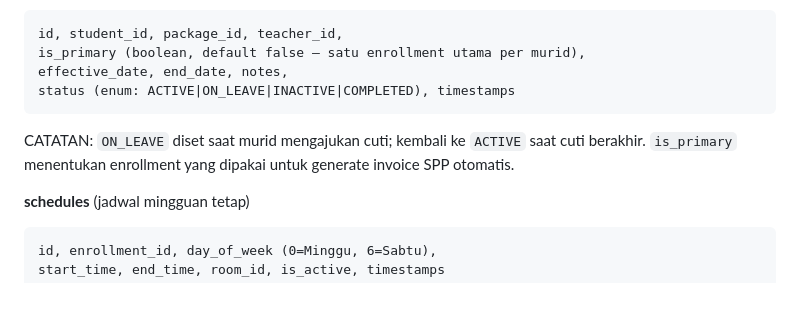
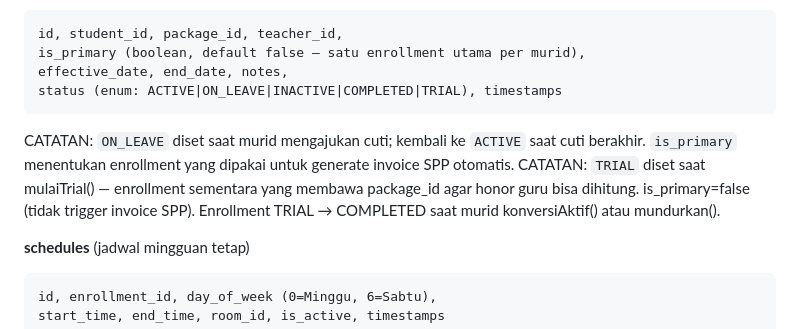
Before and after one commit to rafaellubis/musik-kita-ops, a Markdown page: CLAUDE.md, the part around the change. Drawn GitHub-style; blank space fills up the shorter version.

Commit message:
Docs: Update CLAUDE.md — tambah TRIAL ke enum enrollments.status

````diff
--- a/CLAUDE.md
+++ b/CLAUDE.md
@@ -263,10 +263,13 @@ Untuk akses paket/guru/ruang aktif murid: gunakan `$student->primaryEnrollment->
 id, student_id, package_id, teacher_id,
 is_primary (boolean, default false — satu enrollment utama per murid),
 effective_date, end_date, notes,
-status (enum: ACTIVE|ON_LEAVE|INACTIVE|COMPLETED), timestamps
+status (enum: ACTIVE|ON_LEAVE|INACTIVE|COMPLETED|TRIAL), timestamps
 ```
 CATATAN: `ON_LEAVE` diset saat murid mengajukan cuti; kembali ke `ACTIVE` saat cuti berakhir.
 `is_primary` menentukan enrollment yang dipakai untuk generate invoice SPP otomatis.
+CATATAN: `TRIAL` diset saat mulaiTrial() — enrollment sementara yang membawa package_id
+agar honor guru bisa dihitung. is_primary=false (tidak trigger invoice SPP).
+Enrollment TRIAL → COMPLETED saat murid konversiAktif() atau mundurkan().
 
 **schedules** (jadwal mingguan tetap)
 ```
````
